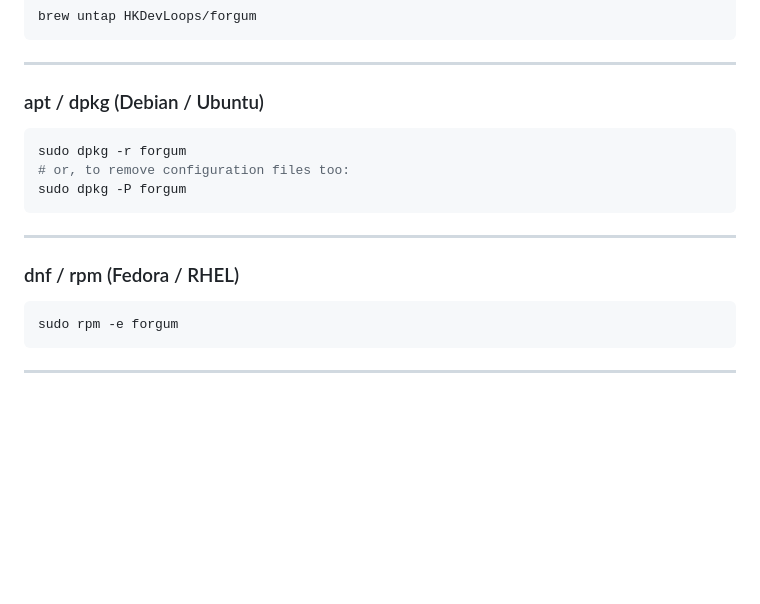
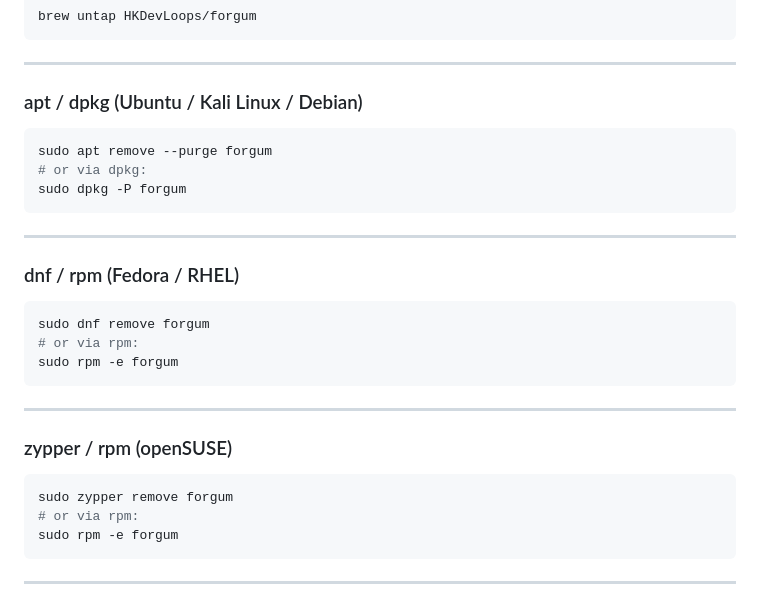
Before and after one commit to HKDevLoops/Forgum, a Markdown page: packaging/UNINSTALL.md, the part around the change. Rendered like a GitHub page; blank space fills up the shorter version.

````diff
--- a/packaging/UNINSTALL.md
+++ b/packaging/UNINSTALL.md
@@ -63,11 +63,11 @@ brew untap HKDevLoops/forgum
 
 ---
 
-### apt / dpkg (Debian / Ubuntu)
+### apt / dpkg (Ubuntu / Kali Linux / Debian)
 
 ```sh
-sudo dpkg -r forgum
-# or, to remove configuration files too:
+sudo apt remove --purge forgum
+# or via dpkg:
 sudo dpkg -P forgum
 ```
 
@@ -76,6 +76,18 @@ sudo dpkg -P forgum
 ### dnf / rpm (Fedora / RHEL)
 
 ```sh
+sudo dnf remove forgum
+# or via rpm:
+sudo rpm -e forgum
+```
+
+---
+
+### zypper / rpm (openSUSE)
+
+```sh
+sudo zypper remove forgum
+# or via rpm:
 sudo rpm -e forgum
 ```
 
````
Also changed, not shown: README.md (+5 -5 lines), docs/GUIDE.md (+13 -8 lines).
